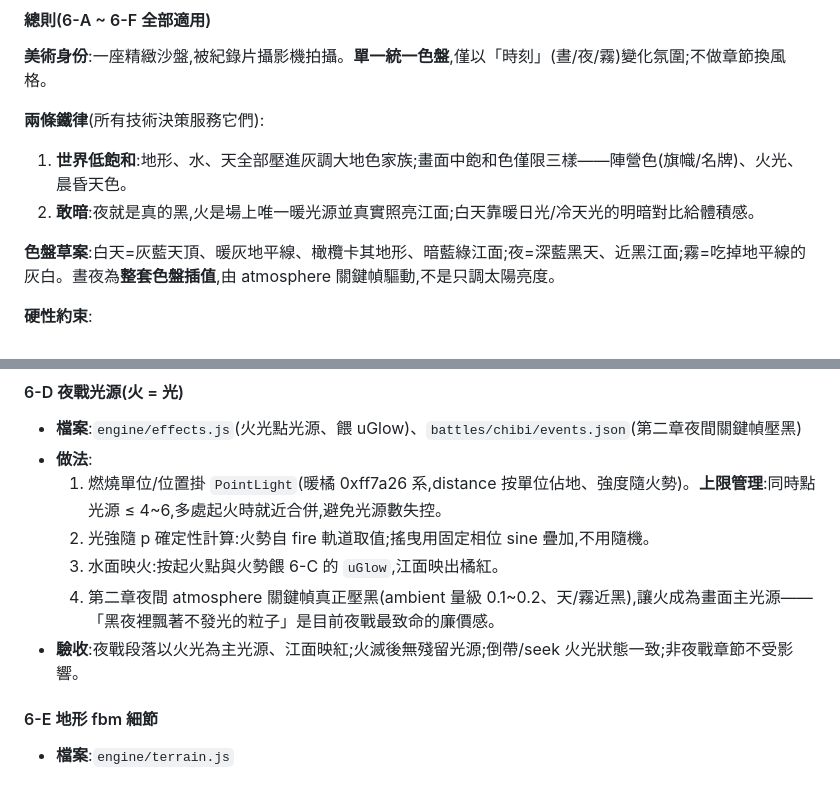
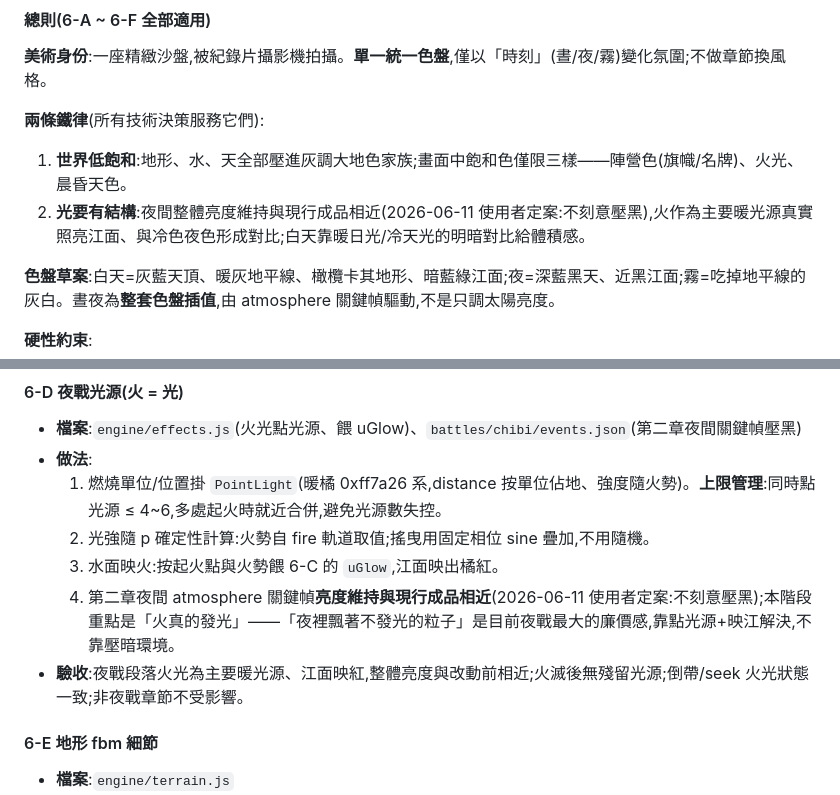
Before and after one commit to shellpig/Warboard-Theater, a Markdown page: 規格書.md, 2 parts joined by grey strips. GitHub-like rendering.

Commit message:
Phase 6-D 規格修訂:夜間不刻意壓黑,亮度維持現狀
使用者定案:6-D 重點改為「火真的發光」(點光源+映江),
不靠壓暗環境;總則鐵律二同步改寫保持自洽。

https://claude.ai/code/session_01CDLacJqch1XryQU1PHZX18

```diff
--- a/規格書.md
+++ b/規格書.md
@@ -294,7 +294,7 @@ warboard-theater/
 **兩條鐵律**(所有技術決策服務它們):
 
 1. **世界低飽和**:地形、水、天全部壓進灰調大地色家族;畫面中飽和色僅限三樣——陣營色(旗幟/名牌)、火光、晨昏天色。
-2. **敢暗**:夜就是真的黑,火是場上唯一暖光源並真實照亮江面;白天靠暖日光/冷天光的明暗對比給體積感。
+2. **光要有結構**:夜間整體亮度維持與現行成品相近(2026-06-11 使用者定案:不刻意壓黑),火作為主要暖光源真實照亮江面、與冷色夜色形成對比;白天靠暖日光/冷天光的明暗對比給體積感。
 
 **色盤草案**:白天=灰藍天頂、暖灰地平線、橄欖卡其地形、暗藍綠江面;夜=深藍黑天、近黑江面;霧=吃掉地平線的灰白。晝夜為**整套色盤插值**,由 atmosphere 關鍵幀驅動,不是只調太陽亮度。
 
@@ -346,8 +346,8 @@ warboard-theater/
   1. 燃燒單位/位置掛 `PointLight`(暖橘 0xff7a26 系,distance 按單位佔地、強度隨火勢)。**上限管理**:同時點光源 ≤ 4~6,多處起火時就近合併,避免光源數失控。
   2. 光強隨 p 確定性計算:火勢自 fire 軌道取值;搖曳用固定相位 sine 疊加,不用隨機。
   3. 水面映火:按起火點與火勢餵 6-C 的 `uGlow`,江面映出橘紅。
-  4. 第二章夜間 atmosphere 關鍵幀真正壓黑(ambient 量級 0.1~0.2、天/霧近黑),讓火成為畫面主光源——「黑夜裡飄著不發光的粒子」是目前夜戰最致命的廉價感。
-- **驗收**:夜戰段落以火光為主光源、江面映紅;火滅後無殘留光源;倒帶/seek 火光狀態一致;非夜戰章節不受影響。
+  4. 第二章夜間 atmosphere 關鍵幀**亮度維持與現行成品相近**(2026-06-11 使用者定案:不刻意壓黑);本階段重點是「火真的發光」——「夜裡飄著不發光的粒子」是目前夜戰最大的廉價感,靠點光源+映江解決,不靠壓暗環境。
+- **驗收**:夜戰段落火光為主要暖光源、江面映紅,整體亮度與改動前相近;火滅後無殘留光源;倒帶/seek 火光狀態一致;非夜戰章節不受影響。
 
 #### 6-E 地形 fbm 細節
 
```
